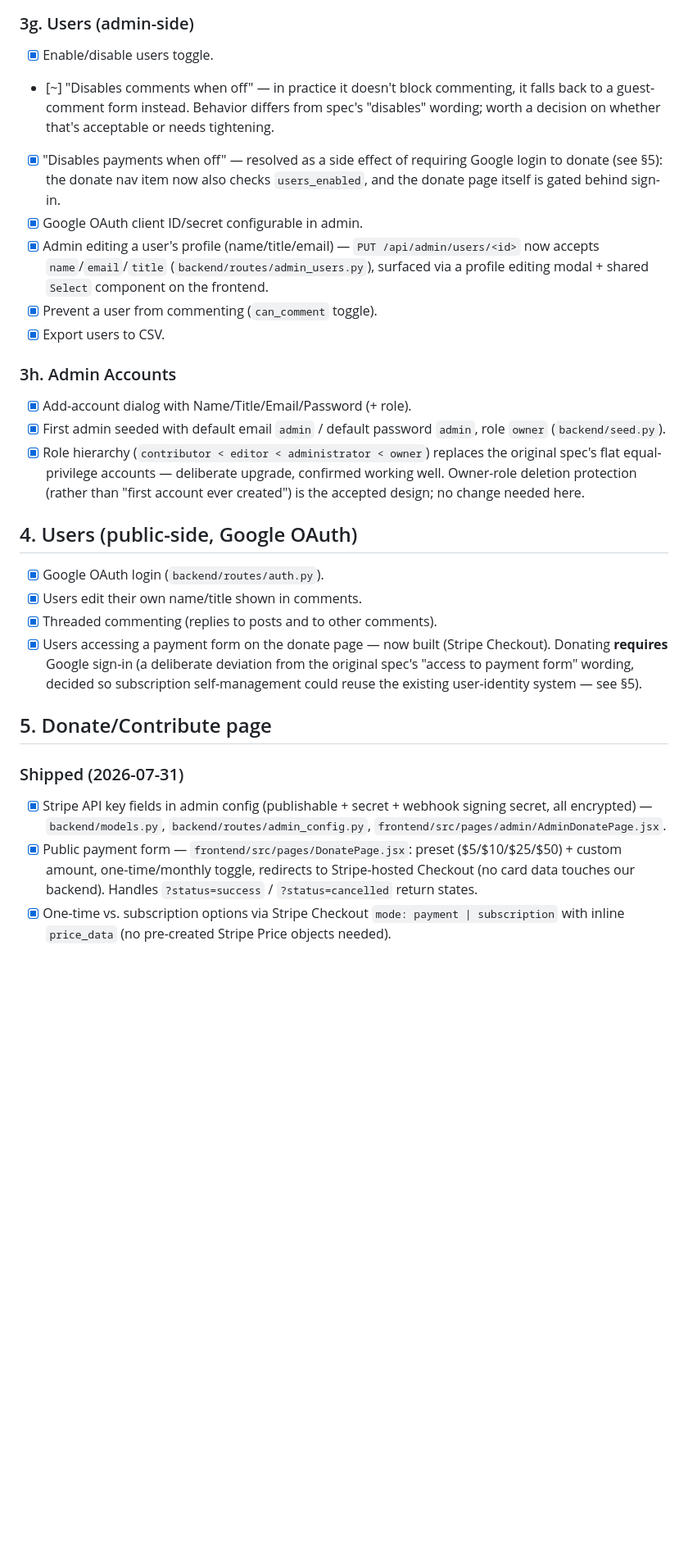
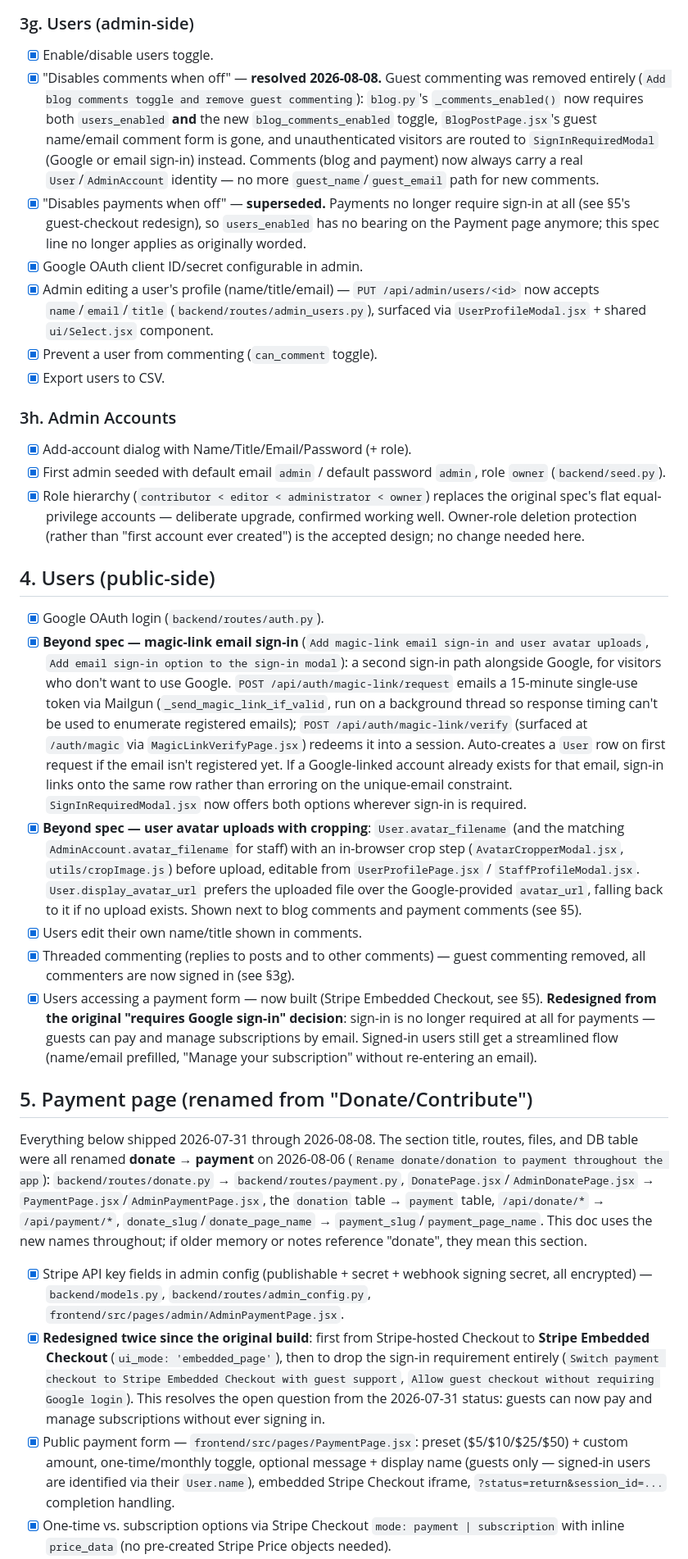
Before and after one commit to colinpetree/personal-website, a Markdown page: PLAN.md, the part around one of its changes. Shown at 82% size. Rendered like a GitHub page; blank space fills up the shorter version.

```diff
--- a/PLAN.md
+++ b/PLAN.md
@@ -51,10 +53,10 @@ Checkbox key: `[x]` done, `[~]` partial/needs follow-up, `[ ]` not started.
 
 ### 3g. Users (admin-side)
 - [x] Enable/disable users toggle.
-- [~] "Disables comments when off" — in practice it doesn't block commenting, it falls back to a guest-comment form instead. Behavior differs from spec's "disables" wording; worth a decision on whether that's acceptable or needs tightening.
-- [x] "Disables payments when off" — resolved as a side effect of requiring Google login to donate (see §5): the donate nav item now also checks `users_enabled`, and the donate page itself is gated behind sign-in.
+- [x] "Disables comments when off" — **resolved 2026-08-08.** Guest commenting was removed entirely (`Add blog comments toggle and remove guest commenting`): `blog.py`'s `_comments_enabled()` now requires both `users_enabled` **and** the new `blog_comments_enabled` toggle, `BlogPostPage.jsx`'s guest name/email comment form is gone, and unauthenticated visitors are routed to `SignInRequiredModal` (Google or email sign-in) instead. Comments (blog and payment) now always carry a real `User`/`AdminAccount` identity — no more `guest_name`/`guest_email` path for new comments.
+- [x] "Disables payments when off" — **superseded.** Payments no longer require sign-in at all (see §5's guest-checkout redesign), so `users_enabled` has no bearing on the Payment page anymore; this spec line no longer applies as originally worded.
 - [x] Google OAuth client ID/secret configurable in admin.
-- [x] Admin editing a user's profile (name/title/email) — `PUT /api/admin/users/<id>` now accepts `name`/`email`/`title` (`backend/routes/admin_users.py`), surfaced via a profile editing modal + shared `Select` component on the frontend.
+- [x] Admin editing a user's profile (name/title/email) — `PUT /api/admin/users/<id>` now accepts `name`/`email`/`title` (`backend/routes/admin_users.py`), surfaced via `UserProfileModal.jsx` + shared `ui/Select.jsx` component.
 - [x] Prevent a user from commenting (`can_comment` toggle).
 - [x] Export users to CSV.
 
@@ -63,15 +65,19 @@ Checkbox key: `[x]` done, `[~]` partial/needs follow-up, `[ ]` not started.
 - [x] First admin seeded with default email `admin` / default password `admin`, role `owner` (`backend/seed.py`).
 - [x] Role hierarchy (`contributor < editor < administrator < owner`) replaces the original spec's flat equal-privilege accounts — deliberate upgrade, confirmed working well. Owner-role deletion protection (rather than "first account ever created") is the accepted design; no change needed here.
 
-## 4. Users (public-side, Google OAuth)
+## 4. Users (public-side)
 - [x] Google OAuth login (`backend/routes/auth.py`).
+- [x] **Beyond spec — magic-link email sign-in** (`Add magic-link email sign-in and user avatar uploads`, `Add email sign-in option to the sign-in modal`): a second sign-in path alongside Google, for visitors who don't want to use Google. `POST /api/auth/magic-link/request` emails a 15-minute single-use token via Mailgun (`_send_magic_link_if_valid`, run on a background thread so response timing can't be used to enumerate registered emails); `POST /api/auth/magic-link/verify` (surfaced at `/auth/magic` via `MagicLinkVerifyPage.jsx`) redeems it into a session. Auto-creates a `User` row on first request if the email isn't registered yet. If a Google-linked account already exists for that email, sign-in links onto the same row rather than erroring on the unique-email constraint. `SignInRequiredModal.jsx` now offers both options wherever sign-in is required.
+- [x] **Beyond spec — user avatar uploads with cropping**: `User.avatar_filename` (and the matching `AdminAccount.avatar_filename` for staff) with an in-browser crop step (`AvatarCropperModal.jsx`, `utils/cropImage.js`) before upload, editable from `UserProfilePage.jsx` / `StaffProfileModal.jsx`. `User.display_avatar_url` prefers the uploaded file over the Google-provided `avatar_url`, falling back to it if no upload exists. Shown next to blog comments and payment comments (see §5).
 - [x] Users edit their own name/title shown in comments.
-- [x] Threaded commenting (replies to posts and to other comments).
-- [x] Users accessing a payment form on the donate page — now built (Stripe Checkout). Donating **requires** Google sign-in (a deliberate deviation from the original spec's "access to payment form" wording, decided so subscription self-management could reuse the existing user-identity system — see §5).
+- [x] Threaded commenting (replies to posts and to other comments) — guest commenting removed, all commenters are now signed in (see §3g).
+- [x] Users accessing a payment form — now built (Stripe Embedded Checkout, see §5). **Redesigned from the original "requires Google sign-in" decision**: sign-in is no longer required at all for payments — guests can pay and manage subscriptions by email. Signed-in users still get a streamlined flow (name/email prefilled, "Manage your subscription" without re-entering an email).
 
-## 5. Donate/Contribute page
+## 5. Payment page (renamed from "Donate/Contribute")
 
-### Shipped (2026-07-31)
-- [x] Stripe API key fields in admin config (publishable + secret + webhook signing secret, all encrypted) — `backend/models.py`, `backend/routes/admin_config.py`, `frontend/src/pages/admin/AdminDonatePage.jsx`.
-- [x] Public payment form — `frontend/src/pages/DonatePage.jsx`: preset ($5/$10/$25/$50) + custom amount, one-time/monthly toggle, redirects to Stripe-hosted Checkout (no card data touches our backend). Handles `?status=success` / `?status=cancelled` return states.
+Everything below shipped 2026-07-31 through 2026-08-08. The section title, routes, files, and DB table were all renamed **donate → payment** on 2026-08-06 (`Rename donate/donation to payment throughout the app`): `backend/routes/donate.py` → `backend/routes/payment.py`, `DonatePage.jsx`/`AdminDonatePage.jsx` → `PaymentPage.jsx`/`AdminPaymentPage.jsx`, the `donation` table → `payment` table, `/api/donate/*` → `/api/payment/*`, `donate_slug`/`donate_page_name` → `payment_slug`/`payment_page_name`. This doc uses the new names throughout; if older memory or notes reference "donate", they mean this section.
+
+- [x] Stripe API key fields in admin config (publishable + secret + webhook signing secret, all encrypted) — `backend/models.py`, `backend/routes/admin_config.py`, `frontend/src/pages/admin/AdminPaymentPage.jsx`.
+- [x] **Redesigned twice since the original build**: first from Stripe-hosted Checkout to **Stripe Embedded Checkout** (`ui_mode: 'embedded_page'`), then to drop the sign-in requirement entirely (`Switch payment checkout to Stripe Embedded Checkout with guest support`, `Allow guest checkout without requiring Google login`). This resolves the open question from the 2026-07-31 status: guests can now pay and manage subscriptions without ever signing in.
+- [x] Public payment form — `frontend/src/pages/PaymentPage.jsx`: preset ($5/$10/$25/$50) + custom amount, one-time/monthly toggle, optional message + display name (guests only — signed-in users are identified via their `User.name`), embedded Stripe Checkout iframe, `?status=return&session_id=...` completion handling.
 - [x] One-time vs. subscription options via Stripe Checkout `mode: payment | subscription` with inline `price_data` (no pre-created Stripe Price objects needed).
```
Also changed, not shown: other parts of PLAN.md (+47 -43 lines).
